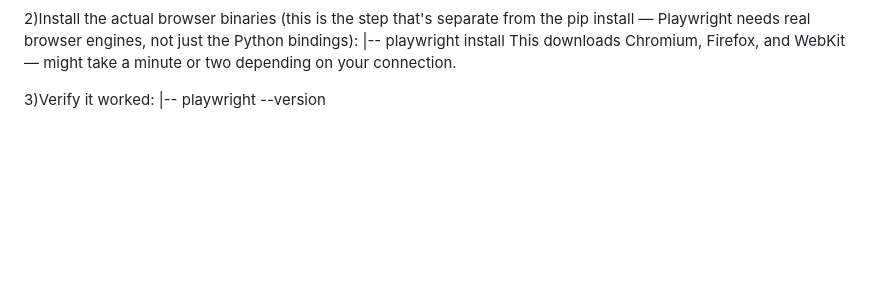
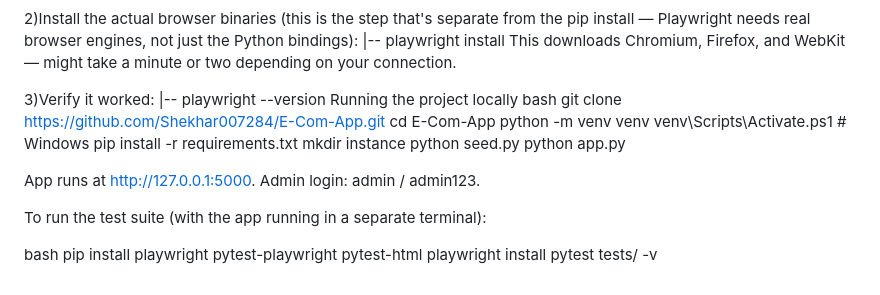
Before and after one commit to Shekhar007284/E-Com-App, a Markdown page: README.md, the part around the change. Rendered like a GitHub page; blank space fills up the shorter version.

Commit message:
Update README with local setup and testing instructions
Added instructions for running the project locally and running the test suite.

```diff
--- a/README.md
+++ b/README.md
@@ -61,3 +61,22 @@ This downloads Chromium, Firefox, and WebKit — might take a minute or two depe
 
 3)Verify it worked:
   |-- playwright --version
+Running the project locally
+bash
+git clone https://github.com/Shekhar007284/E-Com-App.git
+cd E-Com-App
+python -m venv venv
+venv\Scripts\Activate.ps1        # Windows
+pip install -r requirements.txt
+mkdir instance
+python seed.py
+python app.py
+
+App runs at http://127.0.0.1:5000. Admin login: admin / admin123.
+
+To run the test suite (with the app running in a separate terminal):
+
+bash
+pip install playwright pytest-playwright pytest-html
+playwright install
+pytest tests/ -v
```
